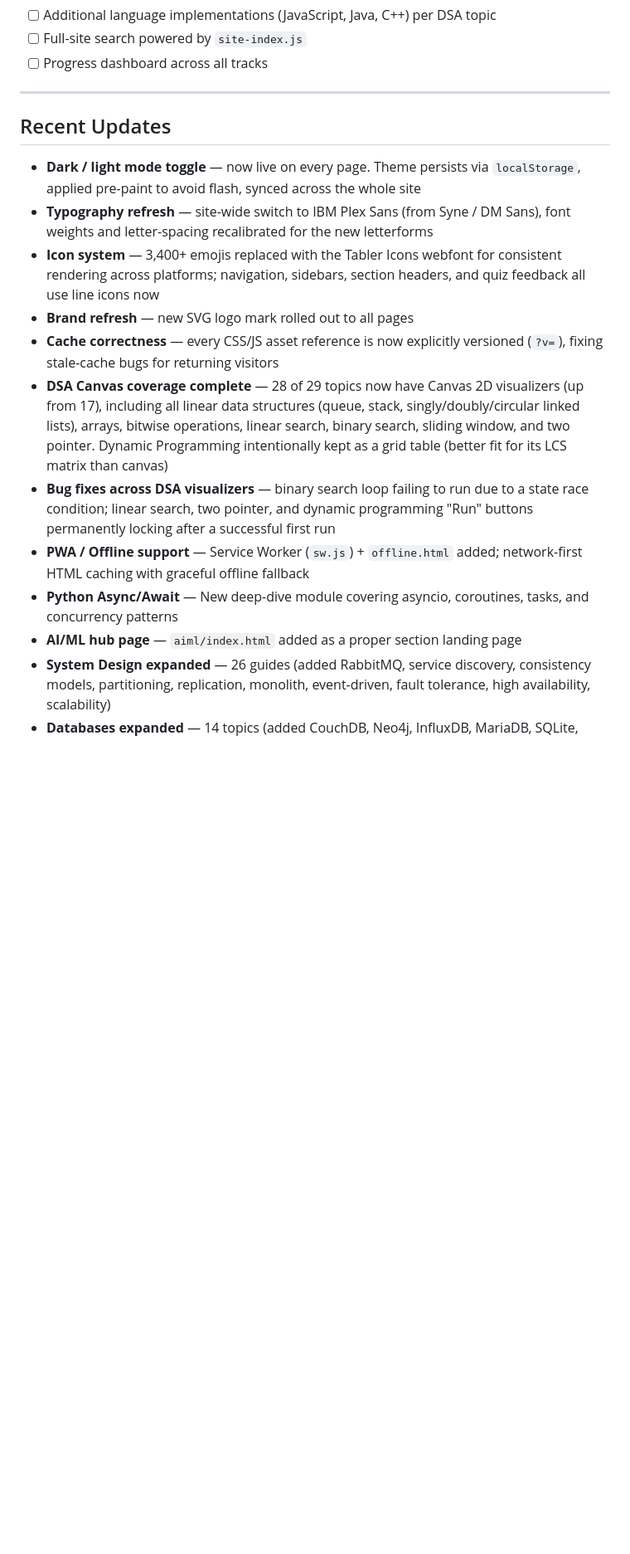
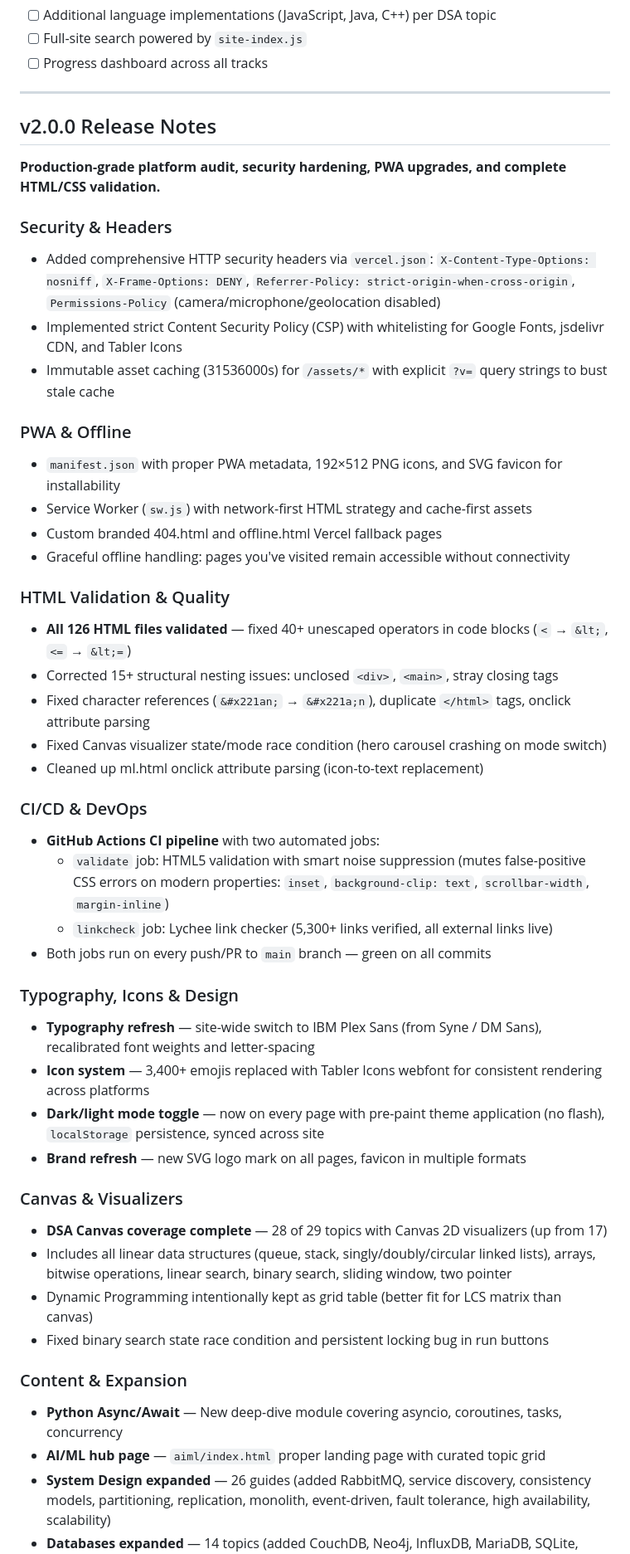
Before and after one commit to MOHD-OMER/TechForge, a Markdown page: README.md, the part around one of its changes. Shown at 83% size. Rendered like a GitHub page; blank space fills up the shorter version.

Commit message:
docs: add v2.0.0 release notes — security, PWA, HTML validation, CI

```diff
--- a/README.md
+++ b/README.md
@@ -240,17 +240,48 @@ Open a [GitHub Issue](https://github.com/MOHD-OMER/TechForge/issues) with the pa
 
 ---
 
-## Recent Updates
+## v2.0.0 Release Notes
 
-- **Dark / light mode toggle** — now live on every page. Theme persists via `localStorage`, applied pre-paint to avoid flash, synced across the whole site
-- **Typography refresh** — site-wide switch to IBM Plex Sans (from Syne / DM Sans), font weights and letter-spacing recalibrated for the new letterforms
-- **Icon system** — 3,400+ emojis replaced with the Tabler Icons webfont for consistent rendering across platforms; navigation, sidebars, section headers, and quiz feedback all use line icons now
-- **Brand refresh** — new SVG logo mark rolled out to all pages
-- **Cache correctness** — every CSS/JS asset reference is now explicitly versioned (`?v=`), fixing stale-cache bugs for returning visitors
-- **DSA Canvas coverage complete** — 28 of 29 topics now have Canvas 2D visualizers (up from 17), including all linear data structures (queue, stack, singly/doubly/circular linked lists), arrays, bitwise operations, linear search, binary search, sliding window, and two pointer. Dynamic Programming intentionally kept as a grid table (better fit for its LCS matrix than canvas)
-- **Bug fixes across DSA visualizers** — binary search loop failing to run due to a state race condition; linear search, two pointer, and dynamic programming "Run" buttons permanently locking after a successful first run
-- **PWA / Offline support** — Service Worker (`sw.js`) + `offline.html` added; network-first HTML caching with graceful offline fallback
-- **Python Async/Await** — New deep-dive module covering asyncio, coroutines, tasks, and concurrency patterns
-- **AI/ML hub page** — `aiml/index.html` added as a proper section landing page
+**Production-grade platform audit, security hardening, PWA upgrades, and complete HTML/CSS validation.**
+
+### Security & Headers
+- Added comprehensive HTTP security headers via `vercel.json`: `X-Content-Type-Options: nosniff`, `X-Frame-Options: DENY`, `Referrer-Policy: strict-origin-when-cross-origin`, `Permissions-Policy` (camera/microphone/geolocation disabled)
+- Implemented strict Content Security Policy (CSP) with whitelisting for Google Fonts, jsdelivr CDN, and Tabler Icons
+- Immutable asset caching (31536000s) for `/assets/*` with explicit `?v=` query strings to bust stale cache
+
+### PWA & Offline
+- `manifest.json` with proper PWA metadata, 192×512 PNG icons, and SVG favicon for installability
+- Service Worker (`sw.js`) with network-first HTML strategy and cache-first assets
+- Custom branded 404.html and offline.html Vercel fallback pages
+- Graceful offline handling: pages you've visited remain accessible without connectivity
+
+### HTML Validation & Quality
+- **All 126 HTML files validated** — fixed 40+ unescaped operators in code blocks (`<` → `&lt;`, `<=` → `&lt;=`)
+- Corrected 15+ structural nesting issues: unclosed `<div>`, `<main>`, stray closing tags
+- Fixed character references (`&#x221an;` → `&#x221a;n`), duplicate `</html>` tags, onclick attribute parsing
+- Fixed Canvas visualizer state/mode race condition (hero carousel crashing on mode switch)
+- Cleaned up ml.html onclick attribute parsing (icon-to-text replacement)
+
+### CI/CD & DevOps
+- **GitHub Actions CI pipeline** with two automated jobs:
+  - `validate` job: HTML5 validation with smart noise suppression (mutes false-positive CSS errors on modern properties: `inset`, `background-clip: text`, `scrollbar-width`, `margin-inline`)
+  - `linkcheck` job: Lychee link checker (5,300+ links verified, all external links live)
+- Both jobs run on every push/PR to `main` branch — green on all commits
+
+### Typography, Icons & Design
+- **Typography refresh** — site-wide switch to IBM Plex Sans (from Syne / DM Sans), recalibrated font weights and letter-spacing
+- **Icon system** — 3,400+ emojis replaced with Tabler Icons webfont for consistent rendering across platforms
+- **Dark/light mode toggle** — now on every page with pre-paint theme application (no flash), `localStorage` persistence, synced across site
+- **Brand refresh** — new SVG logo mark on all pages, favicon in multiple formats
+
+### Canvas & Visualizers
+- **DSA Canvas coverage complete** — 28 of 29 topics with Canvas 2D visualizers (up from 17)
+- Includes all linear data structures (queue, stack, singly/doubly/circular linked lists), arrays, bitwise operations, linear search, binary search, sliding window, two pointer
+- Dynamic Programming intentionally kept as grid table (better fit for LCS matrix than canvas)
+- Fixed binary search state race condition and persistent locking bug in run buttons
+
+### Content & Expansion
+- **Python Async/Await** — New deep-dive module covering asyncio, coroutines, tasks, concurrency
+- **AI/ML hub page** — `aiml/index.html` proper landing page with curated topic grid
 - **System Design expanded** — 26 guides (added RabbitMQ, service discovery, consistency models, partitioning, replication, monolith, event-driven, fault tolerance, high availability, scalability)
 - **Databases expanded** — 14 topics (added CouchDB, Neo4j, InfluxDB, MariaDB, SQLite, graph databases)
```
Also changed, not shown: other parts of README.md (+14 -3 lines).
